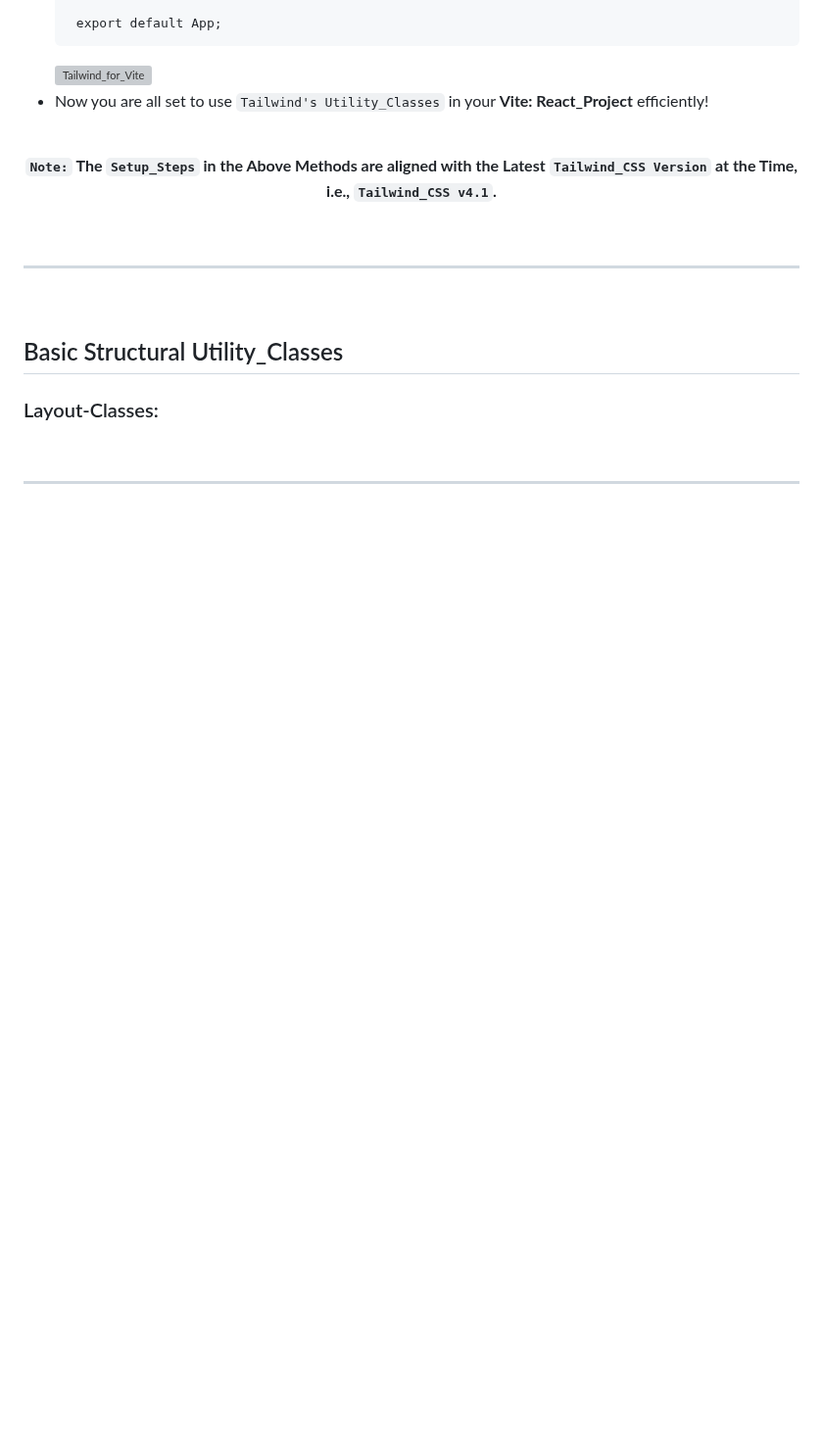
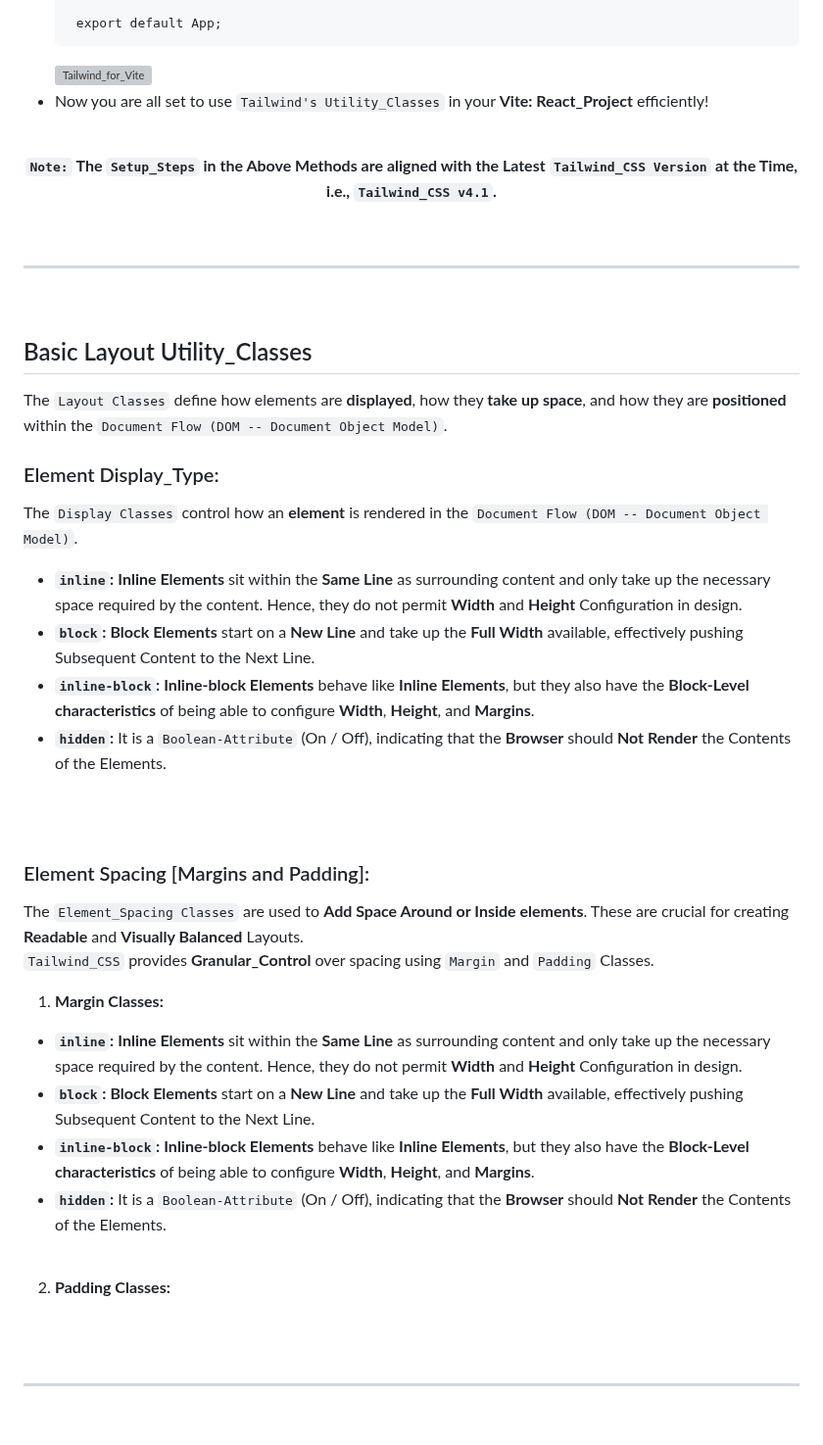
Before and after one commit to Yashvant-Chhapwale-Course-Work/Tailwind_CSS, a Markdown page: README.md, the part around the change. Shown at 98% size. Rendered like a GitHub page; blank space fills up the shorter version; grey boxes are pictures that could not be loaded.

```diff
--- a/README.md
+++ b/README.md
@@ -180,8 +180,33 @@ This **Repository** documents my my `Notes`, `Learnings`, and `UI_Project` as I
 ---
 <br>
 
-## Basic Structural Utility_Classes
-### Layout-Classes:
+## Basic Layout Utility_Classes
+The `Layout Classes` define how elements are **displayed**, how they **take up space**, and how they are **positioned** within the `Document Flow (DOM -- Document Object Model)`.
+<br>
+
+### Element Display_Type:
+The `Display Classes` control how an **<HTML> element** is rendered in the `Document Flow (DOM -- Document Object Model)`.
+- **`inline`:** **Inline Elements** sit within the **Same Line** as surrounding content and only take up the necessary space required by the content. Hence, they do not permit **Width** and **Height** Configuration in design.
+- **`block`:** **Block Elements** start on a **New Line** and take up the **Full Width** available, effectively pushing Subsequent Content to the Next Line.
+- **`inline-block`:** **Inline-block Elements** behave like **Inline Elements**, but they also have the **Block-Level characteristics** of being able to configure **Width**, **Height**, and **Margins**.
+- **`hidden`:** It is a `Boolean-Attribute` (On / Off), indicating that the **Browser** should **Not Render** the Contents of the Elements.
+<br>
+<br>
+
+### Element Spacing [Margins and Padding]:
+The `Element_Spacing Classes` are used to **Add Space Around or Inside elements**. These are crucial for creating **Readable** and **Visually Balanced** Layouts.<br>
+`Tailwind_CSS` provides **Granular_Control** over spacing using `Margin` and `Padding` Classes.
+<br>
+
+1. **Margin Classes:**
+- **`inline`:** **Inline Elements** sit within the **Same Line** as surrounding content and only take up the necessary space required by the content. Hence, they do not permit **Width** and **Height** Configuration in design.
+- **`block`:** **Block Elements** start on a **New Line** and take up the **Full Width** available, effectively pushing Subsequent Content to the Next Line.
+- **`inline-block`:** **Inline-block Elements** behave like **Inline Elements**, but they also have the **Block-Level characteristics** of being able to configure **Width**, **Height**, and **Margins**.
+- **`hidden`:** It is a `Boolean-Attribute` (On / Off), indicating that the **Browser** should **Not Render** the Contents of the Elements.
+<br>
+
+2. **Padding Classes:**
+<br>
 <br>
 
 ---
```
